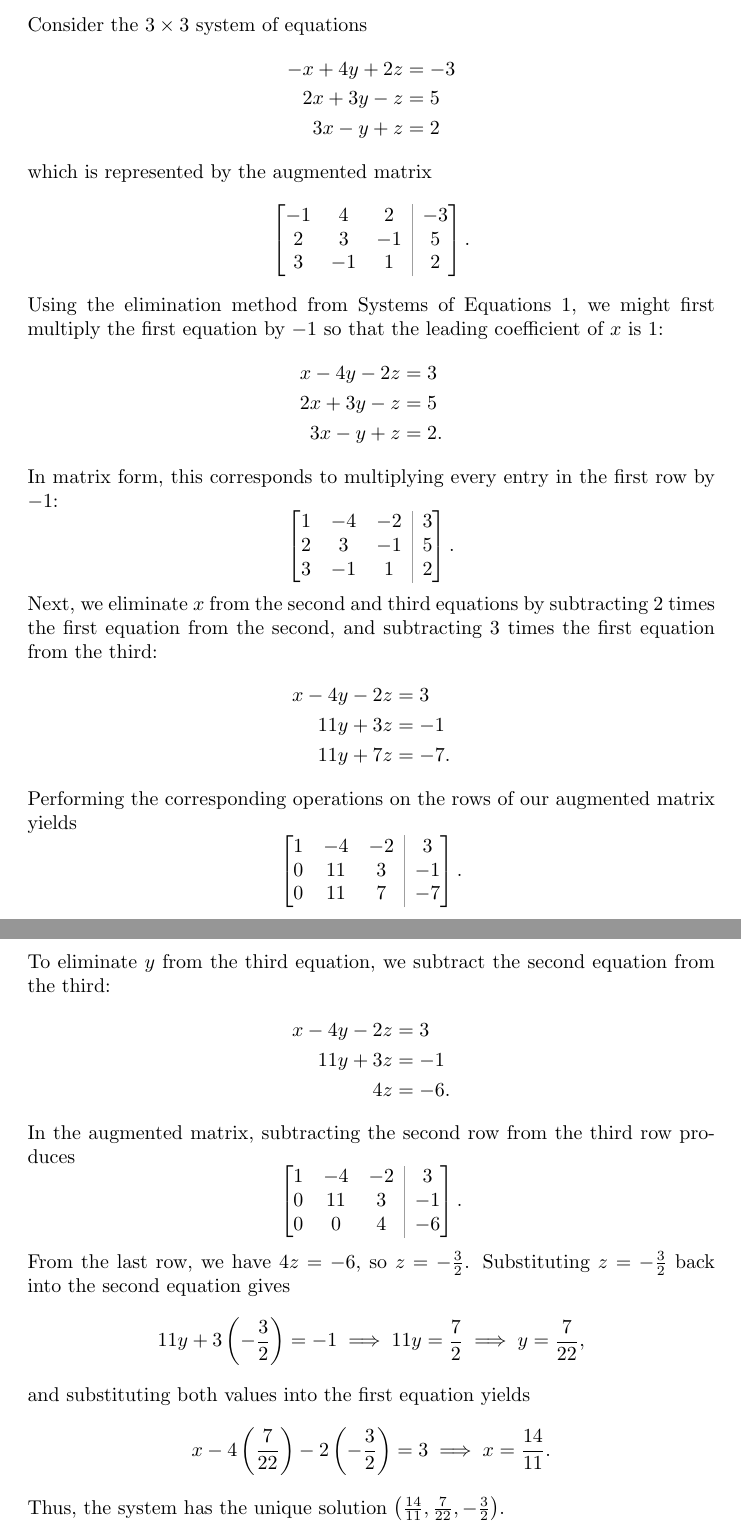
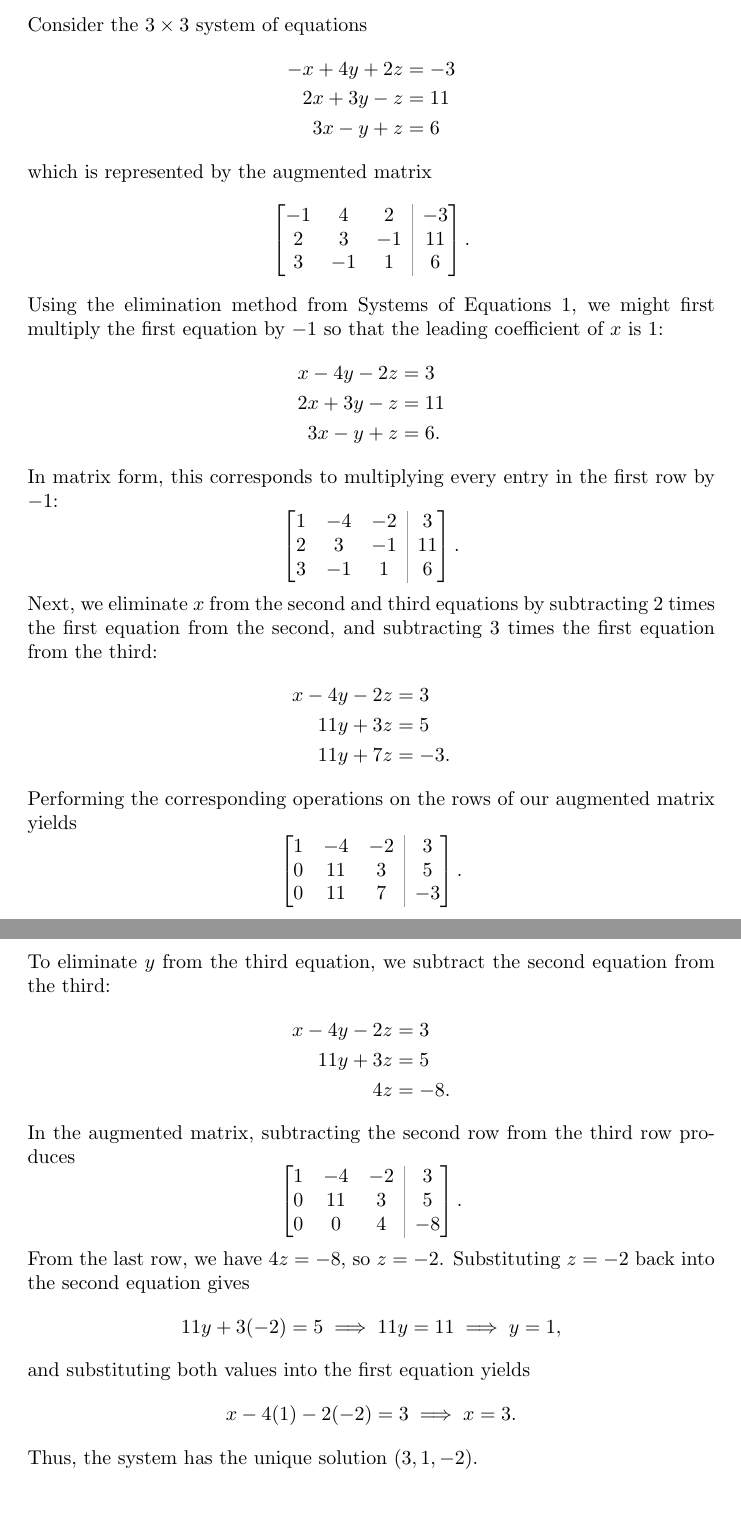
Before and after one commit to jackeddielove/pure-precalculus, a LaTeX document (tex/02-systems-of-equations-2.tex): two parts of pages 2 and 3 of 3, joined at a grey line, cut so that both start at the same text, the shorter picture padded with empty space. Compiled offline with pdfLaTeX.

Commit message:
fix example to have integer solution

```diff
--- a/tex/02-systems-of-equations-2.tex
+++ b/tex/02-systems-of-equations-2.tex
@@ -60,68 +60,69 @@ Putting the coefficients and constants together, we can represent the system of
 Consider the \(3\times 3\) system of equations
 \begin{align*}
 -x + 4y + 2z &= -3 \\
-2x + 3y - z &= 5 \\
-3x - y + z &= 2
+2x + 3y - z &= 11 \\
+3x - y + z &= 6
 \end{align*}
 which is represented by the augmented matrix
 \[
 \begin{augmatrix}{ccc}
 -1 & 4 & 2 & -3 \\
-2 & 3 & -1 & 5 \\
-3 & -1 & 1 & 2
+2 & 3 & -1 & 11 \\
+3 & -1 & 1 & 6
 \end{augmatrix}.
 \]
 Using the elimination method from Systems of Equations 1, we might first multiply the first equation by \(-1\) so that the leading coefficient of \(x\) is \(1\):
 \begin{align*}
 x - 4y - 2z &= 3 \\
-2x + 3y - z &= 5 \\
-3x - y + z &= 2.
+2x + 3y - z &= 11 \\
+3x - y + z &= 6.
 \end{align*}
 In matrix form, this corresponds to multiplying every entry in the first row by \(-1\):
 \[
 \begin{augmatrix}{ccc}
 1 & -4 & -2 & 3 \\
-2 & 3 & -1 & 5 \\
-3 & -1 & 1 & 2
+2 & 3 & -1 & 11 \\
+3 & -1 & 1 & 6
 \end{augmatrix}.
 \]
 Next, we eliminate \(x\) from the second and third equations by subtracting \(2\) times the first equation from the second, and subtracting \(3\) times the first equation from the third:
 \begin{align*}
 x - 4y - 2z &= 3 \\
-11y + 3z &= -1 \\
-11y + 7z &= -7.
+11y + 3z &= 5 \\
+11y + 7z &= -3.
 \end{align*}
 Performing the corresponding operations on the rows of our augmented matrix yields
 \[
 \begin{augmatrix}{ccc}
 1 & -4 & -2 & 3 \\
-0 & 11 & 3 & -1 \\
-0 & 11 & 7 & -7
+0 & 11 & 3 & 5 \\
+0 & 11 & 7 & -3
 \end{augmatrix}.
 \]
 To eliminate \(y\) from the third equation, we subtract the second equation from the third:
 \begin{align*}
 x - 4y - 2z &= 3 \\
-11y + 3z &= -1 \\
-4z &= -6.
+11y + 3z &= 5 \\
+4z &= -8.
 \end{align*}
 In the augmented matrix, subtracting the second row from the third row produces
 \[
 \begin{augmatrix}{ccc}
 1 & -4 & -2 & 3 \\
-0 & 11 & 3 & -1 \\
-0 & 0 & 4 & -6
+0 & 11 & 3 & 5 \\
+0 & 0 & 4 & -8
 \end{augmatrix}.
 \]
-From the last row, we have \(4z = -6\), so \(z = -\frac{3}{2}\). Substituting \(z = -\frac{3}{2}\) back into the second equation gives
+From the last row, we have \(4z = -8\), so \(z = -2\). Substituting \(z = -2\) back into the second equation gives
 \[
-11y + 3\left(-\frac{3}{2}\right) = -1 \implies 11y = \frac{7}{2} \implies y = \frac{7}{22},
+11y + 3(-2) = 5 \implies 11y = 11 \implies y = 1,
 \]
 and substituting both values into the first equation yields
 \[
-x - 4\left(\frac{7}{22}\right) - 2\left(-\frac{3}{2}\right) = 3 \implies x = \frac{14}{11}.
+x - 4(1) - 2(-2) = 3 \implies x = 3.
 \]
-Thus, the system has the unique solution \(\left(\frac{14}{11}, \frac{7}{22}, -\frac{3}{2}\right)\).
+Thus, the system has the unique solution \((3, 1, -2)\).
+
 
 
 \end{document}
```
Also changed, not shown: docs/02-systems-of-equations-2.pdf.
